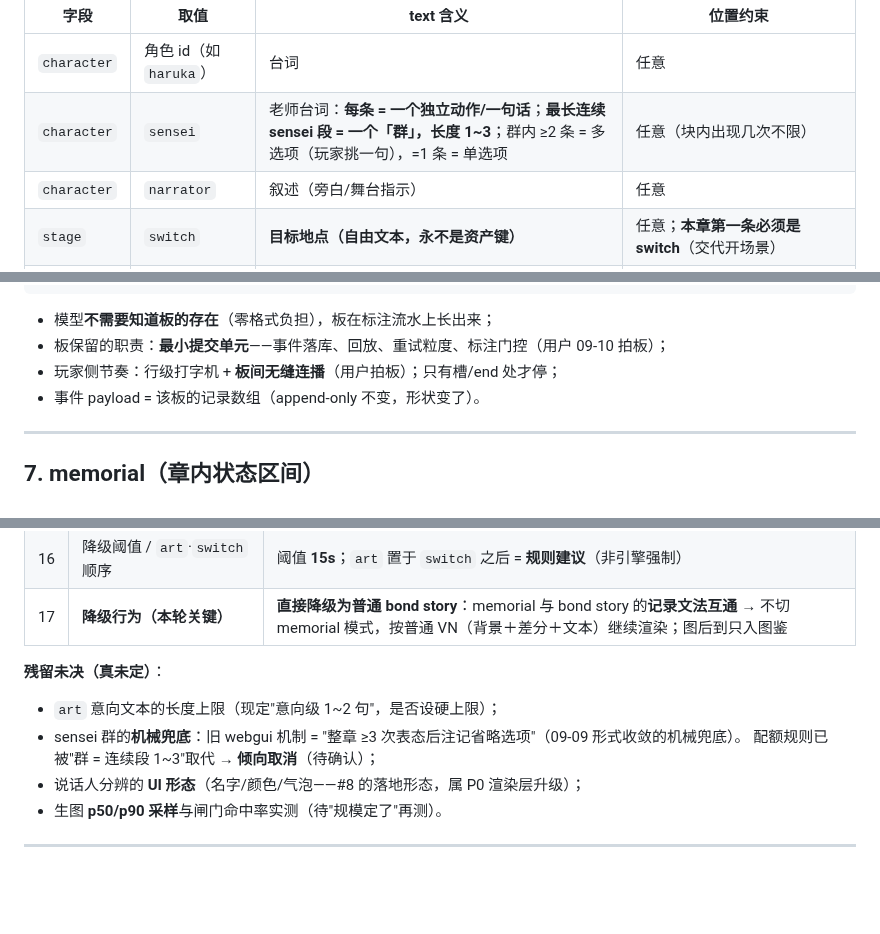
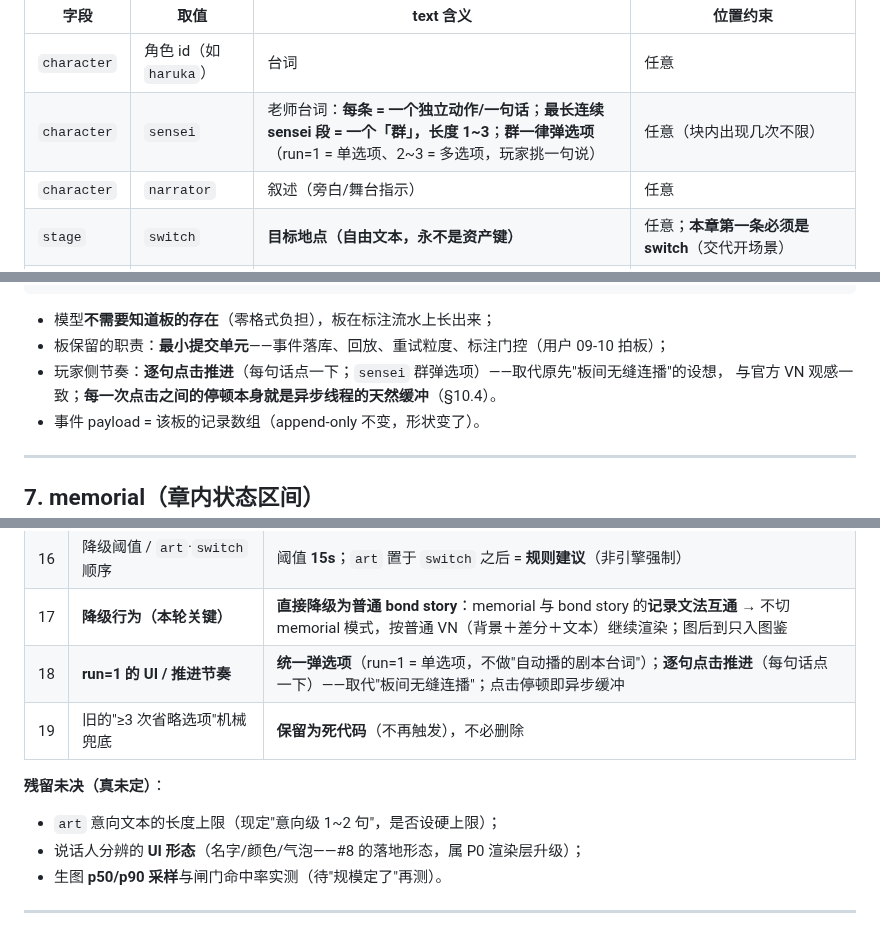
Before and after one commit to fossfutfc-afk/Live2Be, a Markdown page: docs/DESIGN_VN_UPGRADE.md, 3 parts joined by grey strips. GitHub-like rendering; blank space fills up the shorter version.

Commit message:
docs(VN): sensei 群统一弹选项 + 逐句点击推进（点击停顿=异步缓冲）+ 机械兜底留死代码
用户澄清（2026-09-10）:
- **单条 sensei 也弹选项**（"单条 s 不是剧本台词, 确实会弹"）→ 群统一处理: run=1 单选项、
  run=2~3 多选项（此前"单条=剧本台词自动播"是我的过度推断, 已改）
- **逐句点击推进**（每句话点一下）→ 取代原"板间无缝连播"设想; 且**点击停顿本身就是异步线程
  的天然缓冲**（写入 §10.4 时间账）
- 旧的 webgui"整章 ≥3 次后省略选项"机械兜底: **保留为死代码**, 不必删除

改动: §2.1 sensei 行 / §2.2 规范 8 / §6 玩家侧节奏 / §10.4 时间账 / §13 决策 +2 行（18 统一弹选项与
逐句推进; 19 机械兜底死代码）与残留未决精简（机械兜底条移出）。

```diff
--- a/docs/DESIGN_VN_UPGRADE.md
+++ b/docs/DESIGN_VN_UPGRADE.md
@@ -60,7 +60,7 @@ A1 回录、官方文风、digest 仅 story_end、中断≠失败）全部保留
 | 字段 | 取值 | text 含义 | 位置约束 |
 |---|---|---|---|
 | `character` | 角色 id（如 `haruka`） | 台词 | 任意 |
-| `character` | `sensei` | 老师台词：**每条 = 一个独立动作/一句话**；**最长连续 sensei 段 = 一个「群」，长度 1~3**；群内 ≥2 条 = 多选项（玩家挑一句），=1 条 = 单选项 | 任意（块内出现几次不限） |
+| `character` | `sensei` | 老师台词：**每条 = 一个独立动作/一句话**；**最长连续 sensei 段 = 一个「群」，长度 1~3**；**群一律弹选项**（run=1 = 单选项、2~3 = 多选项，玩家挑一句说） | 任意（块内出现几次不限） |
 | `character` | `narrator` | 叙述（旁白/舞台指示） | 任意 |
 | `stage` | `switch` | **目标地点（自由文本，永不是资产键）** | 任意；**本章第一条必须是 switch**（交代开场景） |
 | `stage` | `art` | **画面意向（1~2 句：谁/在哪/什么时刻/什么情绪；不写构图参数）** | **必须是本块第一条**；一章 ≤1；本块必须兑现 `memorial`（见 §7/§10.4） |
@@ -209,7 +211,8 @@ D:\myStuff\tempo\                        ← 背景资产库根
 
 - 模型**不需要知道板的存在**（零格式负担），板在标注流水上长出来；
 - 板保留的职责：**最小提交单元**——事件落库、回放、重试粒度、标注门控（用户 09-10 拍板）；
-- 玩家侧节奏：行级打字机 + **板间无缝连播**（用户拍板）；只有槽/end 处才停；
+- 玩家侧节奏：**逐句点击推进**（每句话点一下；`sensei` 群弹选项）——取代原先"板间无缝连播"的设想，
+  与官方 VN 观感一致；**每一次点击之间的停顿本身就是异步线程的天然缓冲**（§10.4）。
 - 事件 payload = 该板的记录数组（append-only 不变，形状变了）。
 
 ---
@@ -605,11 +610,11 @@ pending ──(worker 起)──► generating ──(图落盘 + l2d)──►
 | 15 | 立绘指令（跳动/移动等，差分 06/07 之外） | **未来扩展**（`#3;jump/hophop/shake` 那类演出的对应物） |
 | 16 | 降级阈值 / `art`·`switch` 顺序 | 阈值 **15s**；`art` 置于 `switch` 之后 = **规则建议**（非引擎强制） |
 | 17 | **降级行为（本轮关键）** | **直接降级为普通 bond story**：memorial 与 bond story 的**记录文法互通** → 不切 memorial 模式，按普通 VN（背景＋差分＋文本）继续渲染；图后到只入图鉴 |
+| 18 | **run=1 的 UI / 推进节奏** | **统一弹选项**（run=1 = 单选项，不做"自动播的剧本台词"）；**逐句点击推进**（每句话点一下）——取代"板间无缝连播"；点击停顿即异步缓冲 |
+| 19 | 旧的"≥3 次省略选项"机械兜底 | **保留为死代码**（不再触发），不必删除 |
 
 **残留未决（真未定）**：
 - `art` 意向文本的长度上限（现定"意向级 1~2 句"，是否设硬上限）；
-- sensei 群的**机械兜底**：旧 webgui 机制 = "整章 ≥3 次表态后注记省略选项"（09-09 形式收敛的机械兜底）。
-  配额规则已被"群 = 连续段 1~3"取代 → **倾向取消**（待确认）；
 - 说话人分辨的 **UI 形态**（名字/颜色/气泡——#8 的落地形态，属 P0 渲染层升级）；
 - 生图 **p50/p90 采样**与闸门命中率实测（待"规模定了"再测）。
 
```
Also changed, not shown: other parts of docs/DESIGN_VN_UPGRADE.md (+4 -0 lines).
